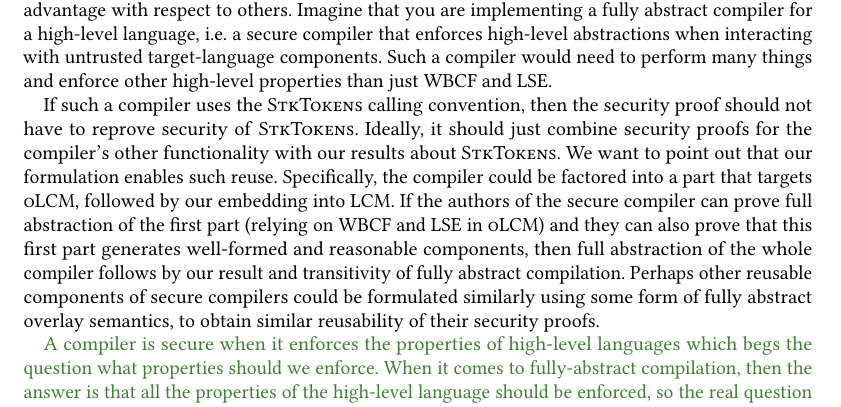
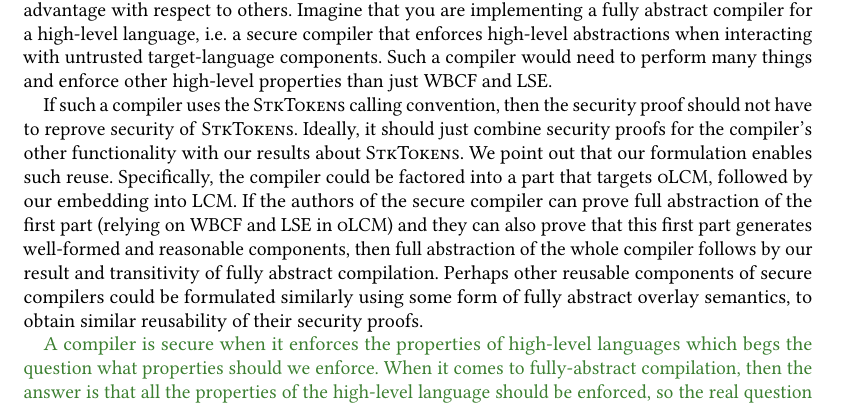
Before and after one commit to dominiquedevriese/capability-machine-reasoning-on-paper, a LaTeX paper (popl-2019-journal-v/paper.tex, which reads popl-2019-journal-v/discussion.tex): part of page 61 of 69, cut so that both start at the same text. Compiled offline with pdfLaTeX.

Commit message:
Minor modification and remark

```diff
--- a/popl-2019-journal-v/discussion.tex
+++ b/popl-2019-journal-v/discussion.tex
@@ -11,7 +11,7 @@ Such a compiler would need to perform many things and enforce other high-level p
 
 If such a compiler uses the \stktokens{} calling convention, then the security proof should not have to reprove security of \stktokens{}.
 Ideally, it should just combine security proofs for the compiler's other functionality with our results about \stktokens{}.
-We want to point out that our formulation enables such reuse.
+We point out that our formulation enables such reuse.
 Specifically, the compiler could be factored into a part that targets \srccm{}, followed by our embedding into \trgcm{}.
 If the authors of the secure compiler can prove full abstraction of the first part (relying on WBCF and LSE in \srccm{}) and they can also prove that this first part generates well-formed and reasonable components, then full abstraction of the whole compiler follows by our result and transitivity of fully abstract compilation.
 Perhaps other reusable components of secure compilers could be formulated similarly using some form of fully abstract overlay semantics, to obtain similar reusability of their security proofs.
```
Also changed, not shown: popl-2019-journal-v/discussion.tex (1 more changed lines).
